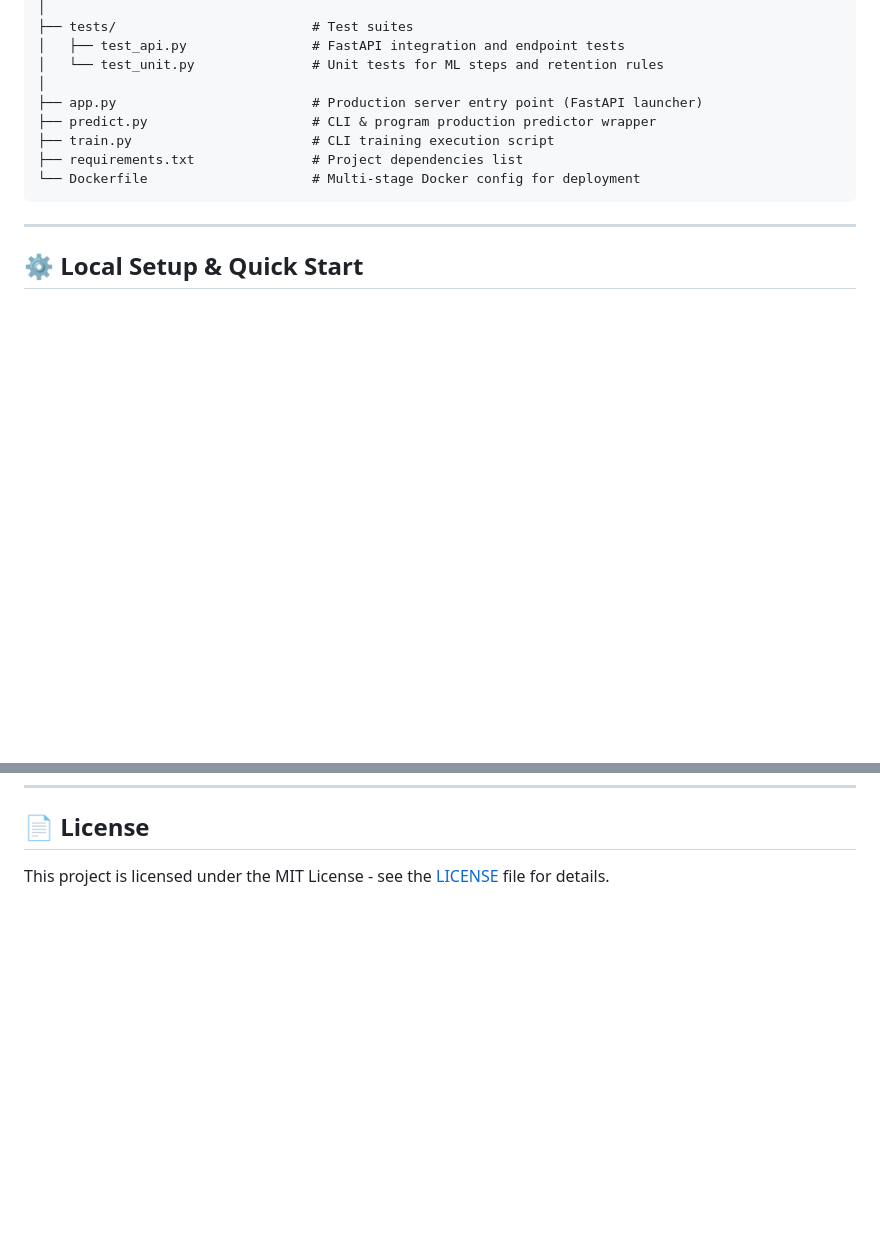
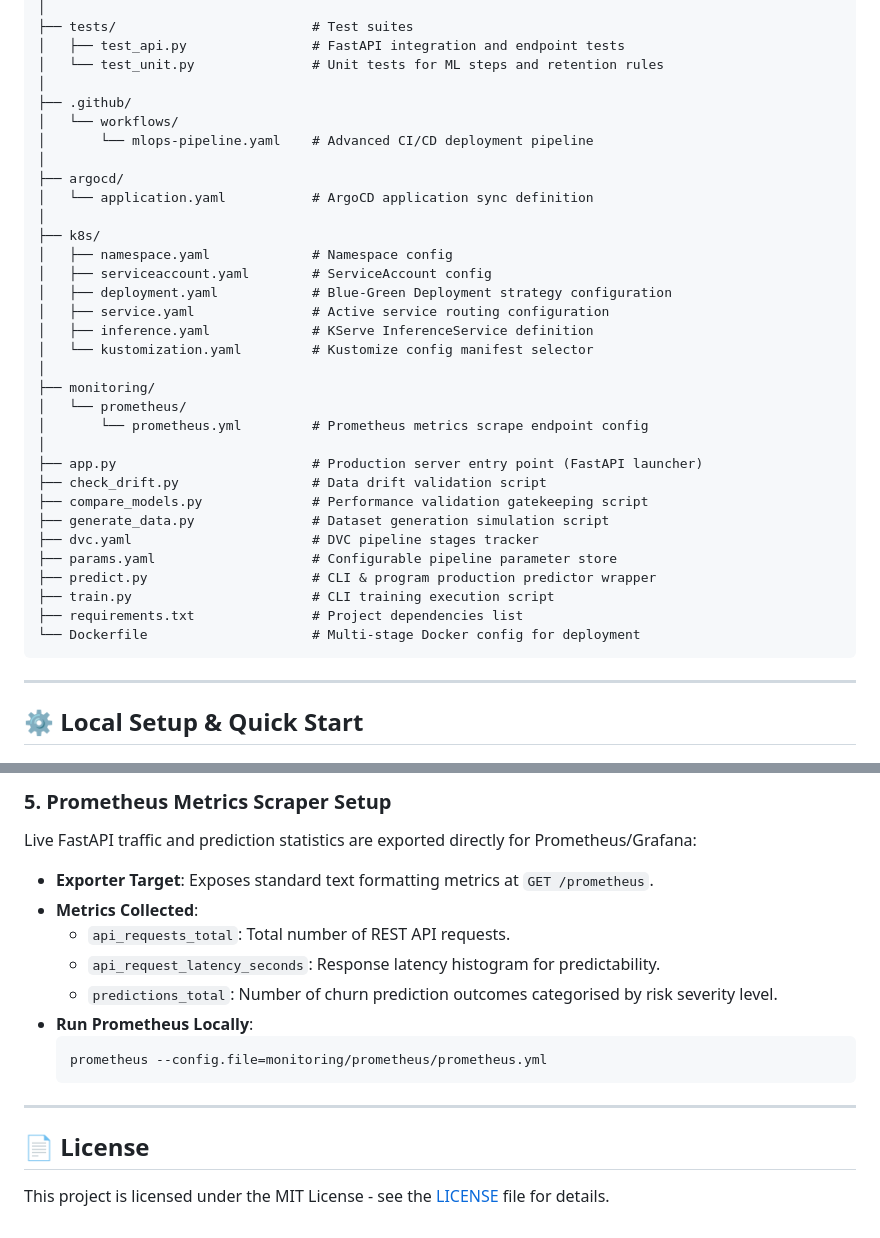
Before and after one commit to bittush8789/customer-churn-prediction-mlops, a Markdown page: README.md, 2 parts joined by grey strips. Drawn GitHub-style; blank space fills up the shorter version.

````diff
--- a/README.md
+++ b/README.md
@@ -99,7 +99,31 @@ customer-churn-prediction-mlops/
 │   ├── test_api.py                # FastAPI integration and endpoint tests
 │   └── test_unit.py               # Unit tests for ML steps and retention rules
 │
+├── .github/
+│   └── workflows/
+│       └── mlops-pipeline.yaml    # Advanced CI/CD deployment pipeline
+│
+├── argocd/
+│   └── application.yaml           # ArgoCD application sync definition
+│
+├── k8s/
+│   ├── namespace.yaml             # Namespace config
+│   ├── serviceaccount.yaml        # ServiceAccount config
+│   ├── deployment.yaml            # Blue-Green Deployment strategy configuration
+│   ├── service.yaml               # Active service routing configuration
+│   ├── inference.yaml             # KServe InferenceService definition
+│   └── kustomization.yaml         # Kustomize config manifest selector
+│
+├── monitoring/
+│   └── prometheus/
+│       └── prometheus.yml         # Prometheus metrics scrape endpoint config
+│
 ├── app.py                         # Production server entry point (FastAPI launcher)
+├── check_drift.py                 # Data drift validation script
+├── compare_models.py              # Performance validation gatekeeping script
+├── generate_data.py               # Dataset generation simulation script
+├── dvc.yaml                       # DVC pipeline stages tracker
+├── params.yaml                    # Configurable pipeline parameter store
 ├── predict.py                     # CLI & program production predictor wrapper
 ├── train.py                       # CLI training execution script
 ├── requirements.txt               # Project dependencies list
@@ -220,3 +296,17 @@ Once the server is running, you can access the interactive Swagger documentation
+### 5. Prometheus Metrics Scraper Setup
+Live FastAPI traffic and prediction statistics are exported directly for Prometheus/Grafana:
+- **Exporter Target**: Exposes standard text formatting metrics at `GET /prometheus`.
+- **Metrics Collected**:
+  - `api_requests_total`: Total number of REST API requests.
+  - `api_request_latency_seconds`: Response latency histogram for predictability.
+  - `predictions_total`: Number of churn prediction outcomes categorised by risk severity level.
+- **Run Prometheus Locally**:
+  ```bash
+  prometheus --config.file=monitoring/prometheus/prometheus.yml
+  ```
+
+---
+
 ## 📄 License
 
 This project is licensed under the MIT License - see the [LICENSE](file:///d:/Customer/LICENSE) file for details.
````
Also changed, not shown: other parts of README.md (+52 -0 lines).
